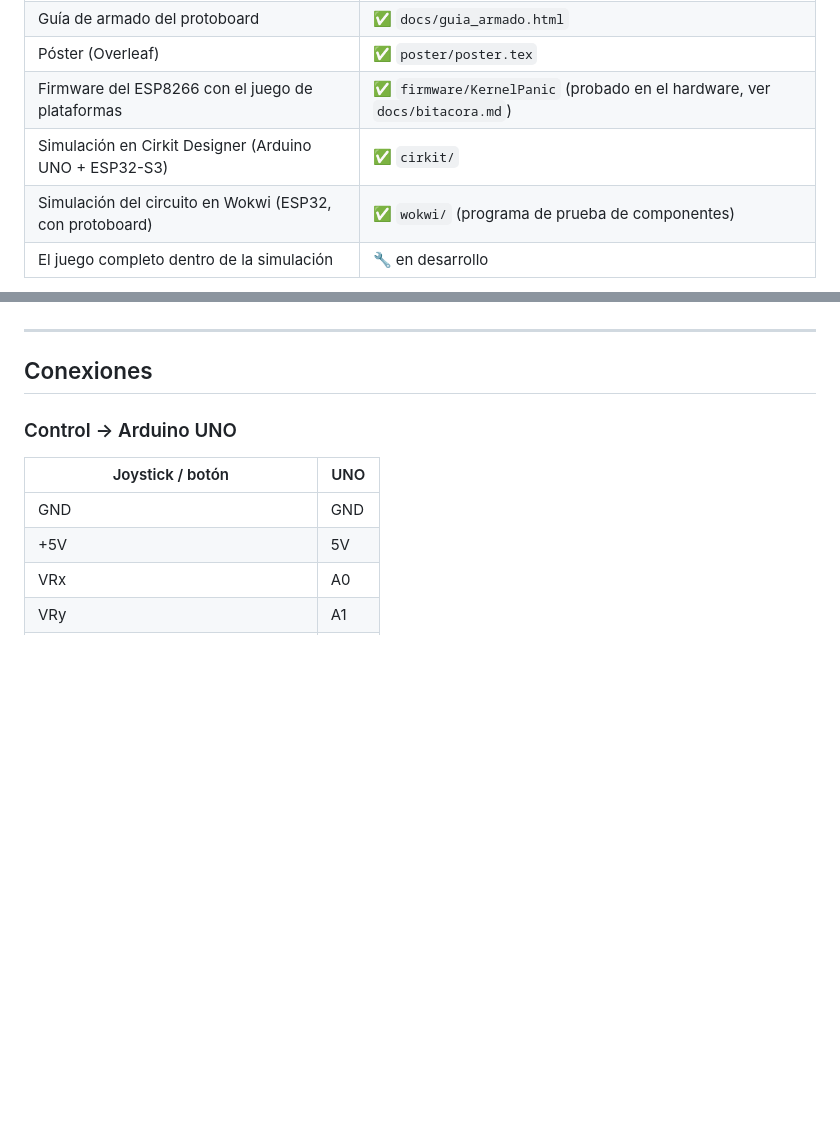
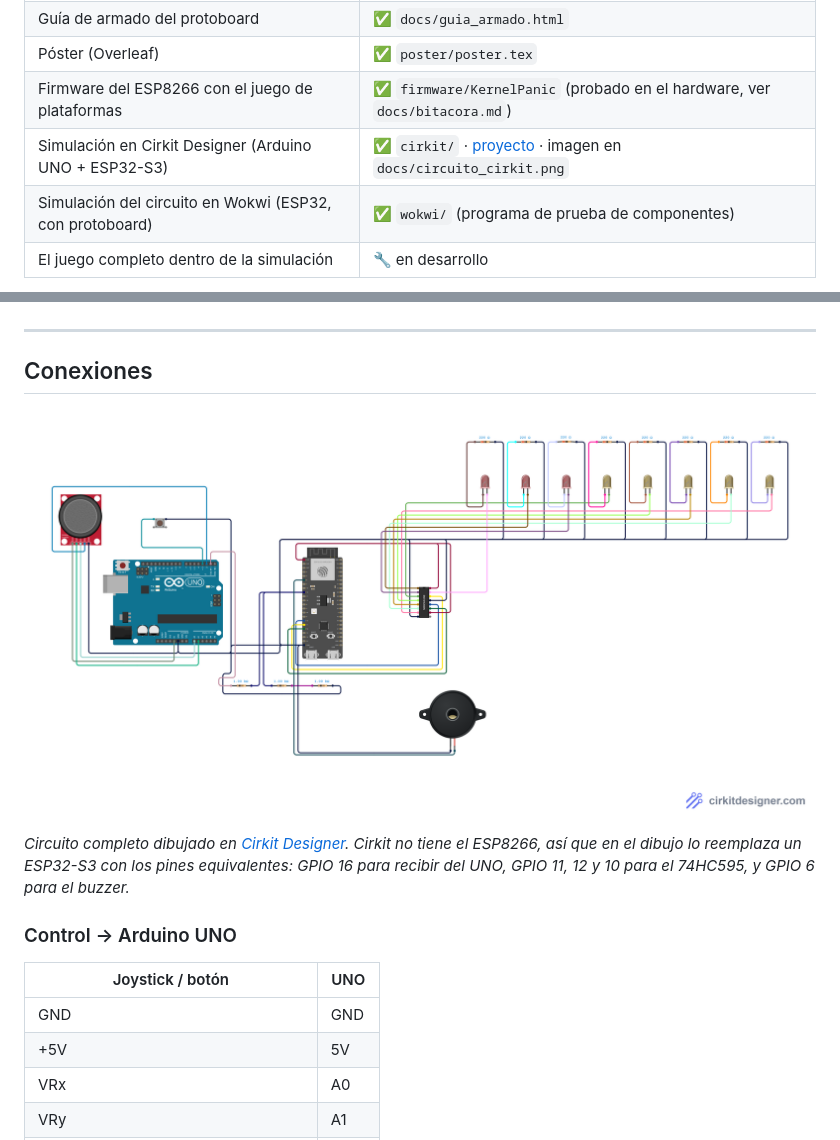
Before and after one commit to rodrisebok/Kernel_Panic_Game, a Markdown page: README.md, 2 parts joined by grey strips. Drawn GitHub-style; pictures changed too: docs/circuito_cirkit.png (added); blank space fills up the shorter version.

Commit message:
Imagen del circuito de Cirkit en el README; link de la simulación en el póster
Co-Authored-By: Claude Opus 5.5 <noreply@anthropic.com>
Claude-Session: https://claude.ai/code/session_01AksFk4ATvTw89ez4osjFAV

```diff
--- a/README.md
+++ b/README.md
@@ -19,7 +19,7 @@ Juego de plataformas con desplazamiento lateral, al estilo de Mario Bros o Metal
 | Guía de armado del protoboard | ✅ `docs/guia_armado.html` |
 | Póster (Overleaf) | ✅ `poster/poster.tex` |
 | Firmware del ESP8266 con el juego de plataformas | ✅ `firmware/KernelPanic` (probado en el hardware, ver `docs/bitacora.md`) |
-| Simulación en Cirkit Designer (Arduino UNO + ESP32-S3) | ✅ `cirkit/` |
+| Simulación en Cirkit Designer (Arduino UNO + ESP32-S3) | ✅ `cirkit/` · [proyecto](https://app.cirkitdesigner.com/project/a3656b23-a601-4fc2-a228-c781c96eade9) · imagen en `docs/circuito_cirkit.png` |
 | Simulación del circuito en Wokwi (ESP32, con protoboard) | ✅ `wokwi/` (programa de prueba de componentes) |
 | El juego completo dentro de la simulación | 🔧 en desarrollo |
 
@@ -86,6 +86,10 @@ El UNO manda 50 veces por segundo, a 19200 baudios, una línea de texto: `X,Y,SW
 ---
 
 ## Conexiones
+
+![Circuito completo en Cirkit Designer](docs/circuito_cirkit.png)
+
+*Circuito completo dibujado en [Cirkit Designer](https://app.cirkitdesigner.com/project/a3656b23-a601-4fc2-a228-c781c96eade9). Cirkit no tiene el ESP8266, así que en el dibujo lo reemplaza un ESP32-S3 con los pines equivalentes: GPIO 16 para recibir del UNO, GPIO 11, 12 y 10 para el 74HC595, y GPIO 6 para el buzzer.*
 
 ### Control → Arduino UNO
 | Joystick / botón | UNO |
```
Also changed, not shown: 2 other files.
